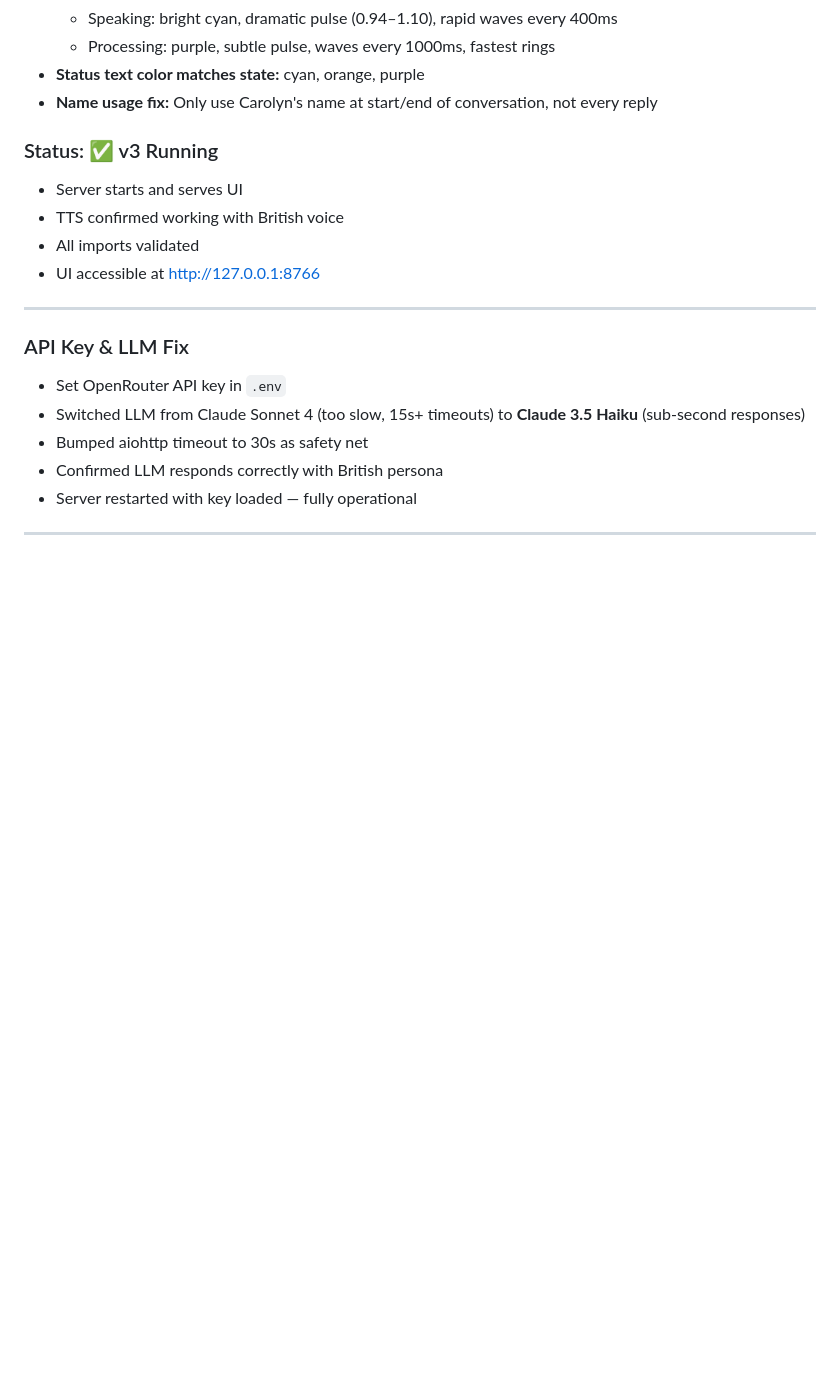
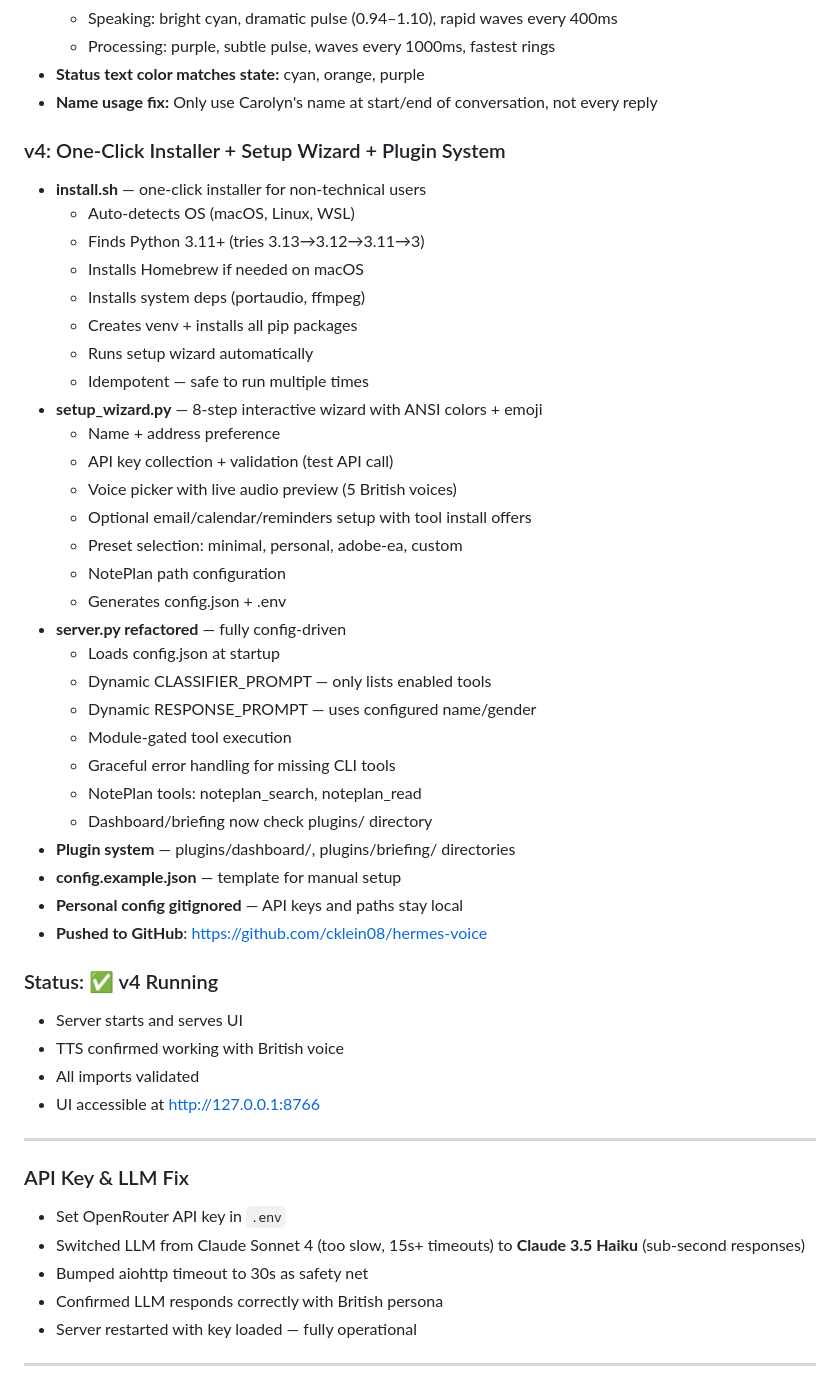
Before and after one commit to cklein08/hermes-voice, a Markdown page: PROGRESS.md, the part around the change. Rendered like a GitHub page; blank space fills up the shorter version.

Commit message:
Update progress log with v4 changes

```diff
--- a/PROGRESS.md
+++ b/PROGRESS.md
@@ -144,7 +144,37 @@ A JARVIS-inspired voice assistant with animated web UI, British TTS, wake word d
 - **Status text color matches state:** cyan, orange, purple
 - **Name usage fix:** Only use Carolyn's name at start/end of conversation, not every reply
 
-### Status: ✅ v3 Running
+### v4: One-Click Installer + Setup Wizard + Plugin System
+- **install.sh** — one-click installer for non-technical users
+  - Auto-detects OS (macOS, Linux, WSL)
+  - Finds Python 3.11+ (tries 3.13→3.12→3.11→3)
+  - Installs Homebrew if needed on macOS
+  - Installs system deps (portaudio, ffmpeg)
+  - Creates venv + installs all pip packages
+  - Runs setup wizard automatically
+  - Idempotent — safe to run multiple times
+- **setup_wizard.py** — 8-step interactive wizard with ANSI colors + emoji
+  - Name + address preference
+  - API key collection + validation (test API call)
+  - Voice picker with live audio preview (5 British voices)
+  - Optional email/calendar/reminders setup with tool install offers
+  - Preset selection: minimal, personal, adobe-ea, custom
+  - NotePlan path configuration
+  - Generates config.json + .env
+- **server.py refactored** — fully config-driven
+  - Loads config.json at startup
+  - Dynamic CLASSIFIER_PROMPT — only lists enabled tools
+  - Dynamic RESPONSE_PROMPT — uses configured name/gender
+  - Module-gated tool execution
+  - Graceful error handling for missing CLI tools
+  - NotePlan tools: noteplan_search, noteplan_read
+  - Dashboard/briefing now check plugins/ directory
+- **Plugin system** — plugins/dashboard/, plugins/briefing/ directories
+- **config.example.json** — template for manual setup
+- **Personal config gitignored** — API keys and paths stay local
+- **Pushed to GitHub**: https://github.com/cklein08/hermes-voice
+
+### Status: ✅ v4 Running
 - Server starts and serves UI
 - TTS confirmed working with British voice
 - All imports validated
```
